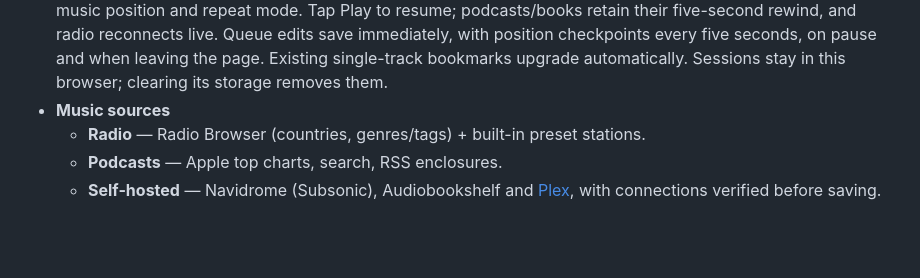
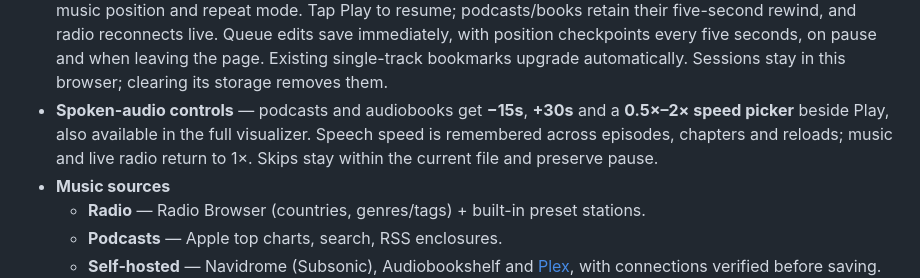
Before and after one commit to keylimesoda/cliamp-web, a Markdown page: README.md, the part around the change. Drawn GitHub-style; blank space fills up the shorter version.

Commit message:
Add spoken-audio skip and speed controls with correct media timing

```diff
--- a/README.md
+++ b/README.md
@@ -51,6 +51,10 @@ The exact native release and commit are recorded in [upstream.json](upstream.jso
   Queue edits save immediately, with position checkpoints every five seconds,
   on pause and when leaving the page. Existing single-track bookmarks upgrade
   automatically. Sessions stay in this browser; clearing its storage removes them.
+- **Spoken-audio controls** — podcasts and audiobooks get **−15s**, **+30s** and
+  a **0.5×–2× speed picker** beside Play, also available in the full visualizer.
+  Speech speed is remembered across episodes, chapters and reloads; music and
+  live radio return to 1×. Skips stay within the current file and preserve pause.
 - **Music sources**
   - **Radio** — Radio Browser (countries, genres/tags) + built-in preset stations.
   - **Podcasts** — Apple top charts, search, RSS enclosures.
```
Also changed, not shown: docs/feature-parity-v2.4.0.md (+8 -8 lines), docs/screenshots/v2.4.0/spoken-controls-804x638.png (added), docs/screenshots/v2.4.0/spoken-immersive-804x638.png (added), 11 other files.
